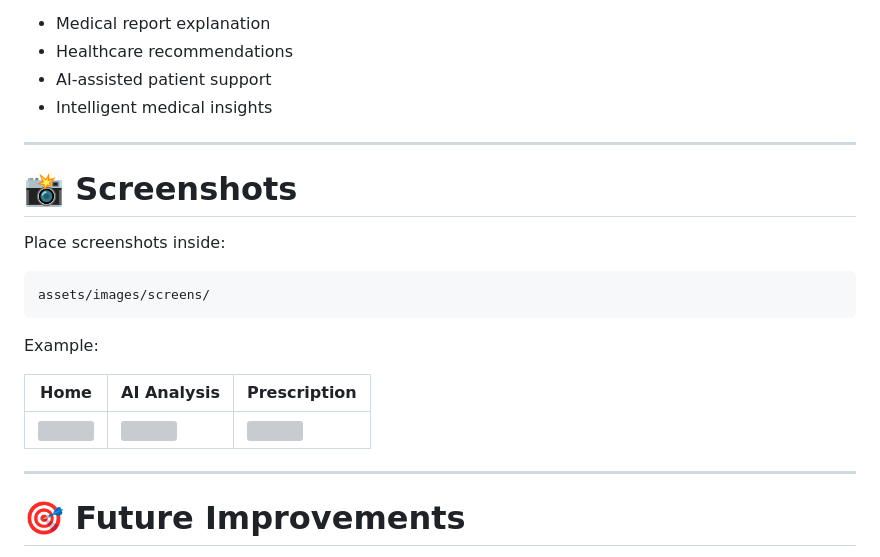
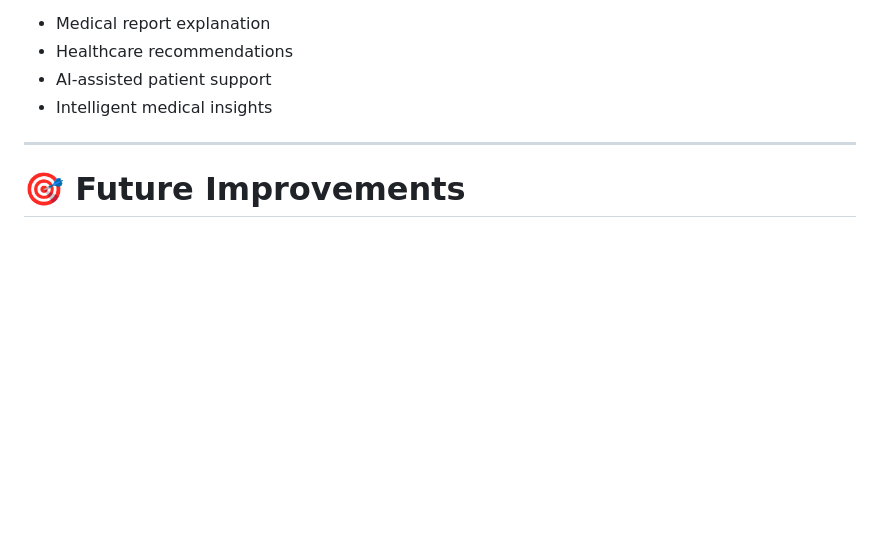
Before and after one commit to hasnain0122E/Curo, a Markdown page: README.md, the part around one of its changes. GitHub-like rendering; blank space fills up the shorter version; grey boxes are pictures that could not be loaded.

````diff
--- a/README.md
+++ b/README.md
@@ -248,22 +248,6 @@ CURO utilizes **Google Gemini AI** to provide:
 
 ---
 
-# 📸 Screenshots
-
-Place screenshots inside:
-
-```
-assets/images/screens/
-```
-
-Example:
-
-| Home | AI Analysis | Prescription |
-|------|-------------|--------------|
-| ![](assets/images/screens/08_home.png) | ![](assets/images/screens/11_report_results.png) | ![](assets/images/screens/12_prescription_scanner.png) |
-
----
-
 # 🎯 Future Improvements
 
 - Doctor Appointment Booking
````
Also changed, not shown: other parts of README.md (+1 -1 lines).
